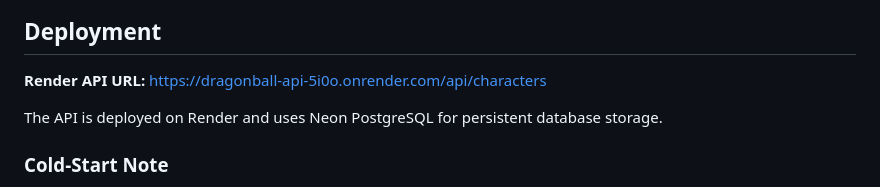
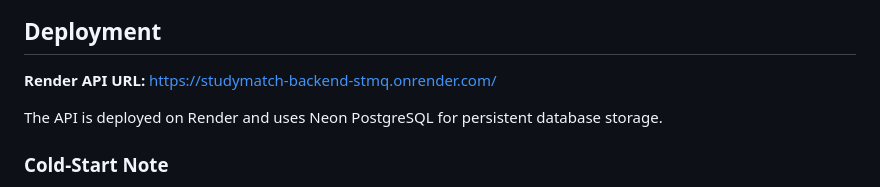
Before and after one commit to AngelLH67/f26-team21, a Markdown page: backend-api/README.md, the part around the change. Rendered like a GitHub page.

Commit message:
Change Render API URL in README
Updated the Render API URL in the README.

```diff
--- a/backend-api/README.md
+++ b/backend-api/README.md
@@ -6,7 +6,7 @@
 
 ## Deployment
 
-**Render API URL:** https://dragonball-api-5i0o.onrender.com/api/characters
+**Render API URL:** https://studymatch-backend-stmq.onrender.com/
 
 The API is deployed on Render and uses Neon PostgreSQL for persistent database storage.
 
```
